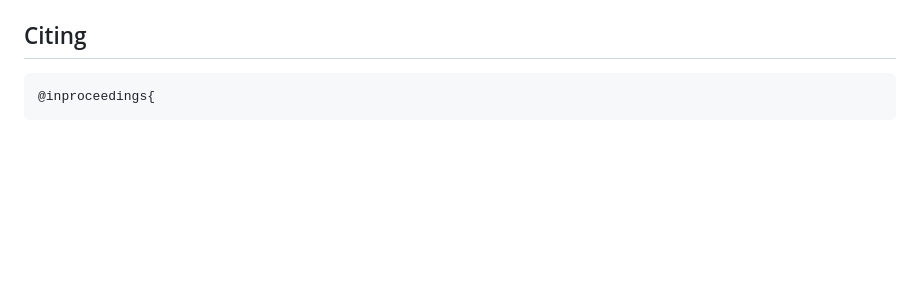
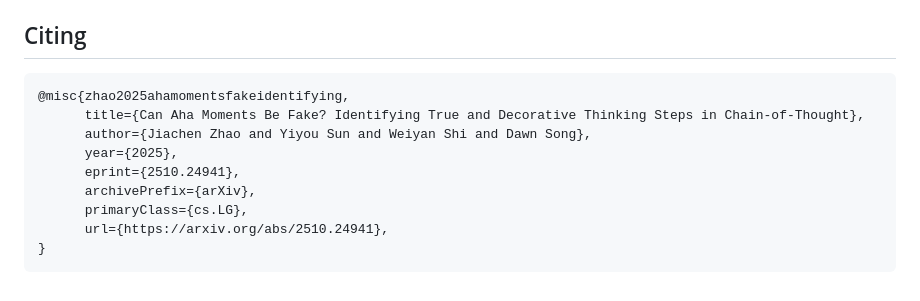
Before and after one commit to andotalao24/Identify_true_decorative_thinking, a Markdown page: README.md, the part around the change printed below. GitHub-like rendering; blank space fills up the shorter version.

````diff
--- a/README.md
+++ b/README.md
@@ -105,5 +105,13 @@ Key parameters:
 
 ## Citing
 ```bibtex
-@inproceedings{
+@misc{zhao2025ahamomentsfakeidentifying,
+      title={Can Aha Moments Be Fake? Identifying True and Decorative Thinking Steps in Chain-of-Thought},
+      author={Jiachen Zhao and Yiyou Sun and Weiyan Shi and Dawn Song},
+      year={2025},
+      eprint={2510.24941},
+      archivePrefix={arXiv},
+      primaryClass={cs.LG},
+      url={https://arxiv.org/abs/2510.24941},
+}
 ```
````
Also changed, not shown: other parts of README.md (+1 -1 lines).
